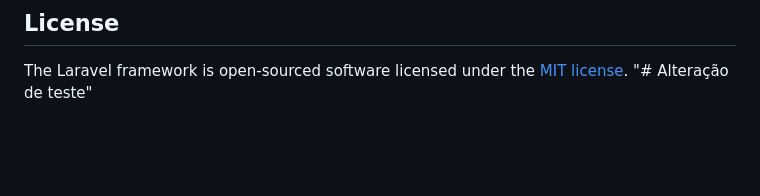
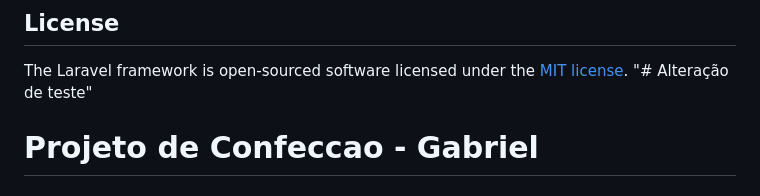
Before and after one commit to GabrielT27/confeccao, a Markdown page: README.md, the part around the change. Rendered like a GitHub page; blank space fills up the shorter version.

Commit message:
Meu primeiro commit no projeto

```diff
--- a/README.md
+++ b/README.md
@@ -57,3 +57,4 @@ If you discover a security vulnerability within Laravel, please send an e-mail t
 
 The Laravel framework is open-sourced software licensed under the [MIT license](https://opensource.org/licenses/MIT).
 "# Alteração de teste"
+# Projeto de Confeccao - Gabriel
```
